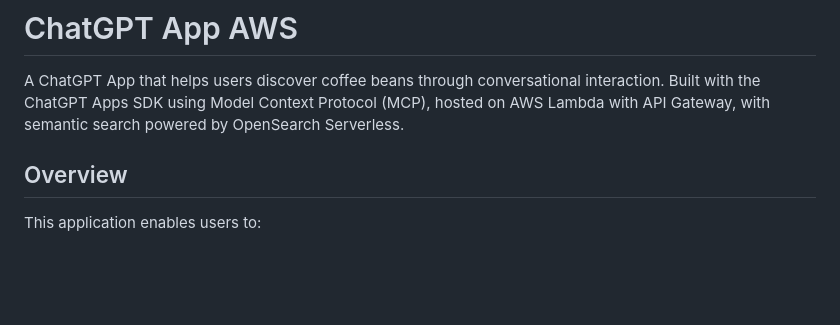
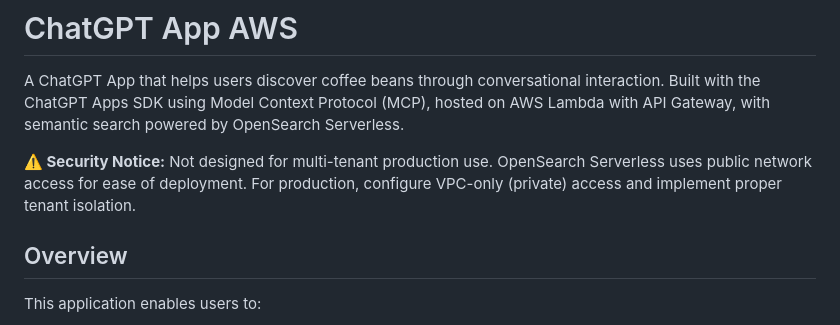
Before and after one commit to aws-samples/sample-aws-chatgpt-app-hosting, a Markdown page: README.md, the part around the change. Rendered like a GitHub page; blank space fills up the shorter version.

Commit message:
Add security notice

```diff
--- a/README.md
+++ b/README.md
@@ -1,6 +1,8 @@
 # ChatGPT App AWS
 
 A ChatGPT App that helps users discover coffee beans through conversational interaction. Built with the ChatGPT Apps SDK using Model Context Protocol (MCP), hosted on AWS Lambda with API Gateway, with semantic search powered by OpenSearch Serverless.
+
+**⚠️ Security Notice:** Not designed for multi-tenant production use. OpenSearch Serverless uses public network access for ease of deployment. For production, configure VPC-only (private) access and implement proper tenant isolation.
 
 ## Overview
 
```
